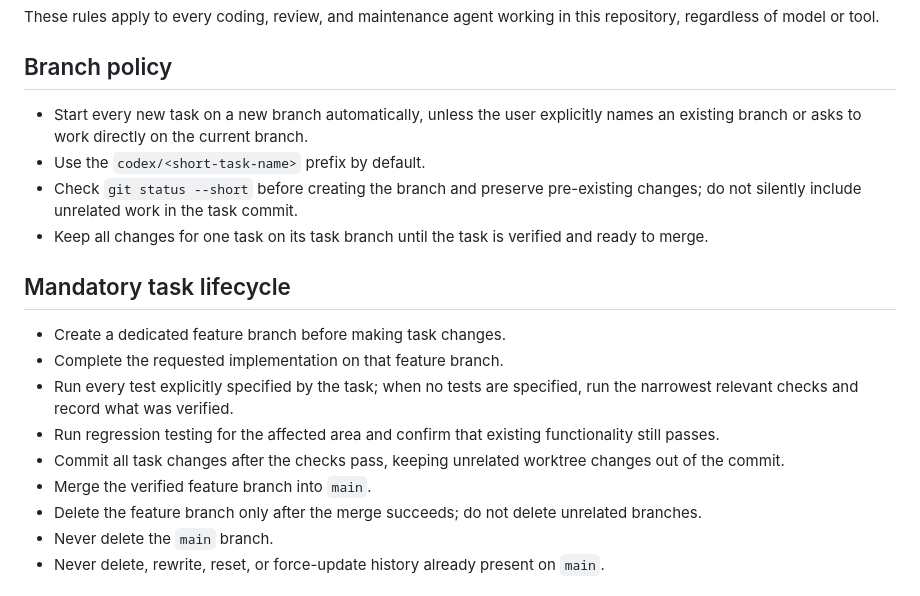
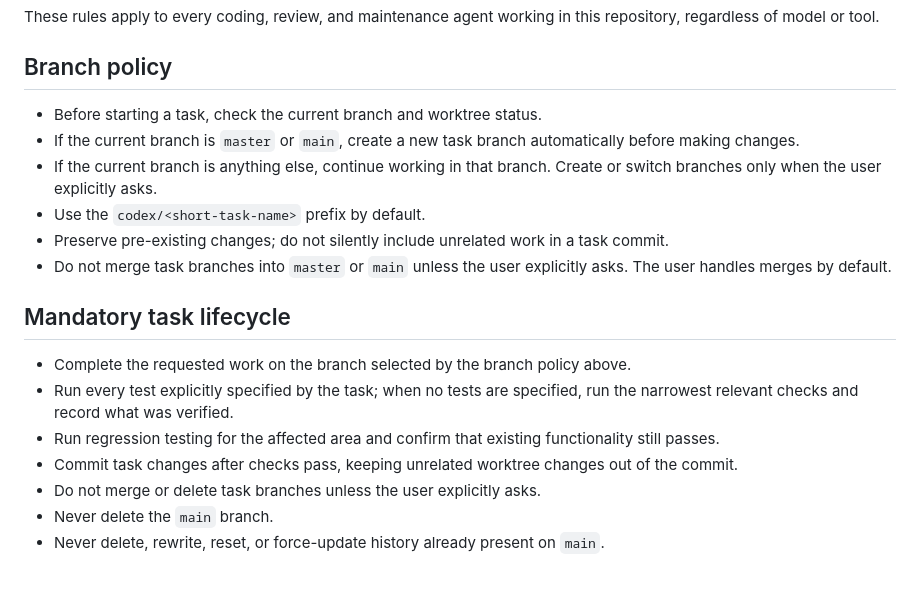
Before and after one commit to andriitishchenko/archeryChallenge, a Markdown page: AGENTS.md, the part around the change. Rendered like a GitHub page.

Commit message:
Update agent Git branch policy

```diff
--- a/AGENTS.md
+++ b/AGENTS.md
@@ -4,20 +4,20 @@ These rules apply to every coding, review, and maintenance agent working in this
 
 ## Branch policy
 
-- Start every new task on a new branch automatically, unless the user explicitly names an existing branch or asks to work directly on the current branch.
+- Before starting a task, check the current branch and worktree status.
+- If the current branch is `master` or `main`, create a new task branch automatically before making changes.
+- If the current branch is anything else, continue working in that branch. Create or switch branches only when the user explicitly asks.
 - Use the `codex/<short-task-name>` prefix by default.
-- Check `git status --short` before creating the branch and preserve pre-existing changes; do not silently include unrelated work in the task commit.
-- Keep all changes for one task on its task branch until the task is verified and ready to merge.
+- Preserve pre-existing changes; do not silently include unrelated work in a task commit.
+- Do not merge task branches into `master` or `main` unless the user explicitly asks. The user handles merges by default.
 
 ## Mandatory task lifecycle
 
-- Create a dedicated feature branch before making task changes.
-- Complete the requested implementation on that feature branch.
+- Complete the requested work on the branch selected by the branch policy above.
 - Run every test explicitly specified by the task; when no tests are specified, run the narrowest relevant checks and record what was verified.
 - Run regression testing for the affected area and confirm that existing functionality still passes.
-- Commit all task changes after the checks pass, keeping unrelated worktree changes out of the commit.
-- Merge the verified feature branch into `main`.
-- Delete the feature branch only after the merge succeeds; do not delete unrelated branches.
+- Commit task changes after checks pass, keeping unrelated worktree changes out of the commit.
+- Do not merge or delete task branches unless the user explicitly asks.
 - Never delete the `main` branch.
 - Never delete, rewrite, reset, or force-update history already present on `main`.
 
```
